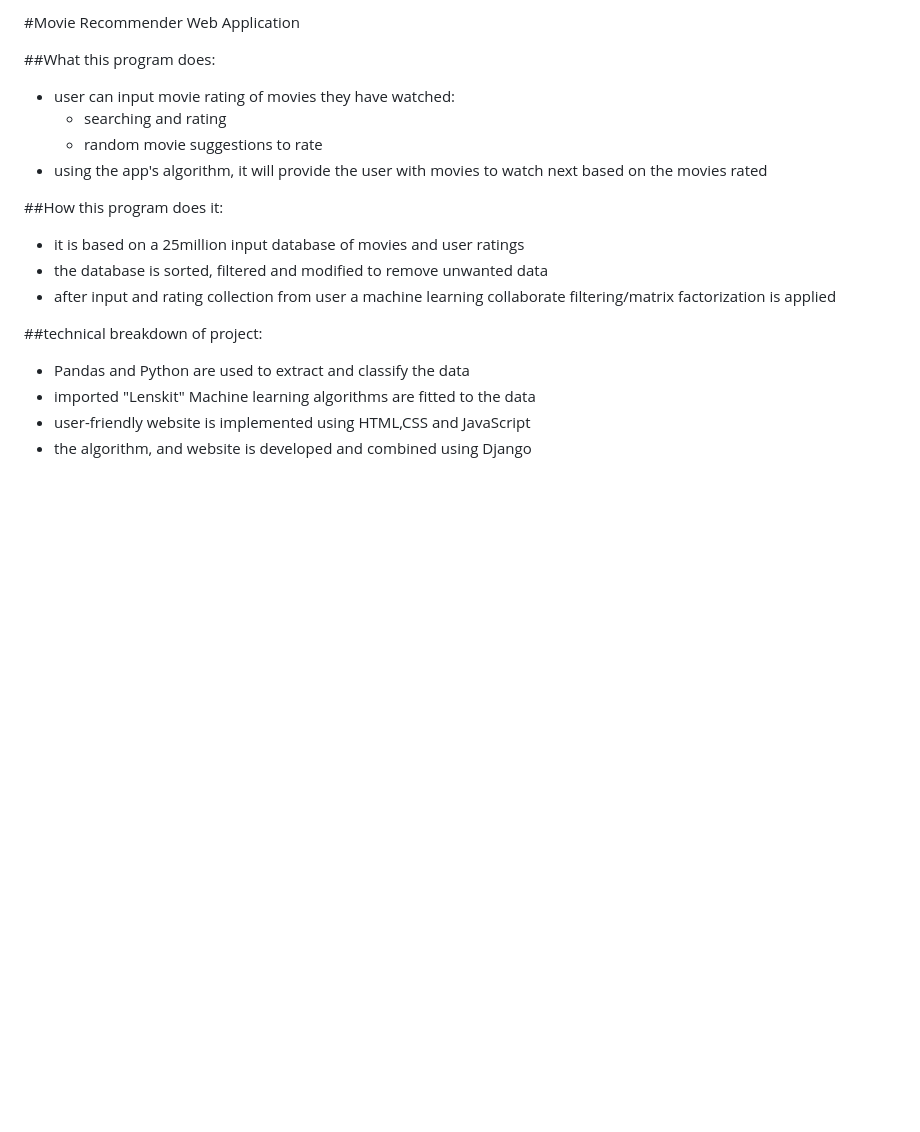
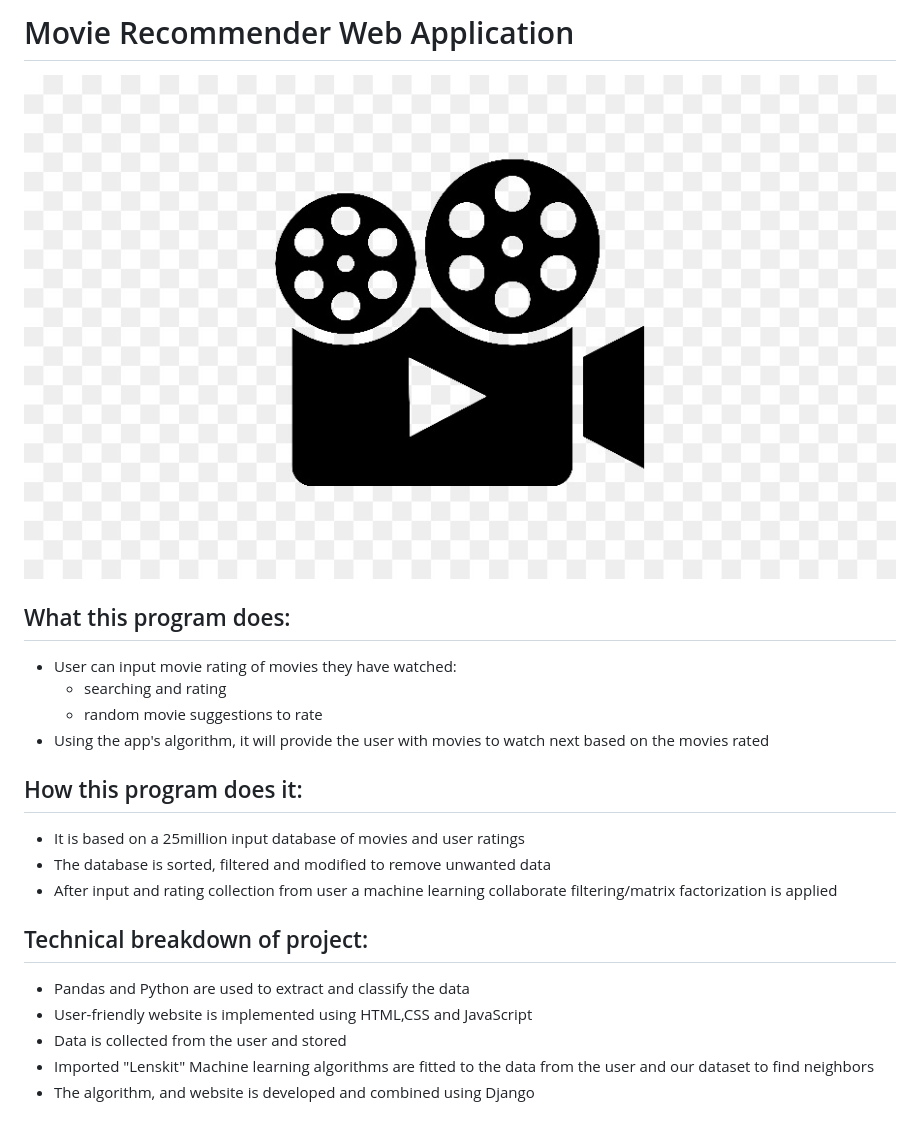
Before and after one commit to armintalaie/Movie-Recommender-Program, a Markdown page: README.md, the part around the change. Rendered like a GitHub page; pictures changed too: movie-camera-logo.jpg (added); blank space fills up the shorter version.

Commit message:
added more info to readme file

```diff
--- a/README.md
+++ b/README.md
@@ -1,20 +1,21 @@
-#Movie Recommender Web Application
-
-##What this program does:
-- user can input movie rating of movies they have watched:
+# Movie Recommender Web Application
+![GitHub Logo](movie-camera-logo.jpg)
+## What this program does:
+- User can input movie rating of movies they have watched:
     - searching and rating
     - random movie suggestions to rate
-- using the app's algorithm, it will provide the user with movies to watch next based on the movies rated
+- Using the app's algorithm, it will provide the user with movies to watch next based on the movies rated
 
 
-##How this program does it:
-- it is based on a 25million input database of movies and user ratings
-- the database is sorted, filtered and modified to remove unwanted data
-- after input and rating collection from user a machine learning collaborate filtering/matrix factorization is applied
+## How this program does it:
+- It is based on a 25million input database of movies and user ratings
+- The database is sorted, filtered and modified to remove unwanted data
+- After input and rating collection from user a machine learning collaborate filtering/matrix factorization is applied
 
 
-##technical breakdown of project:
+## Technical breakdown of project:
 - Pandas and Python are used to extract and classify the data
-- imported "Lenskit" Machine learning algorithms are fitted to the data
-- user-friendly website is implemented using HTML,CSS and JavaScript
-- the algorithm, and website is developed and combined using Django
+- User-friendly website is implemented using HTML,CSS and JavaScript
+- Data is collected from the user and stored
+- Imported "Lenskit" Machine learning algorithms are fitted to the data from the user and our dataset to find neighbors
+- The algorithm, and website is developed and combined using Django
```
Also changed, not shown: 1 other file.
